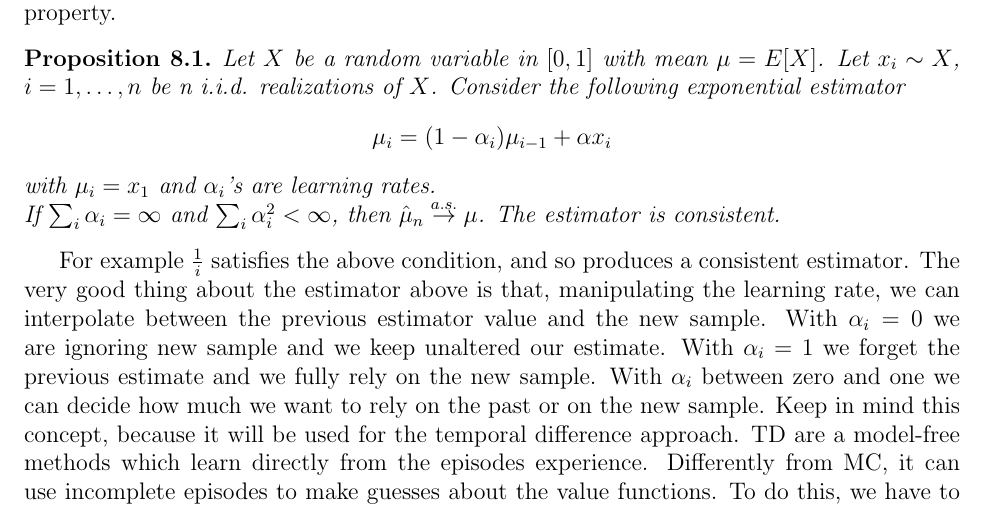
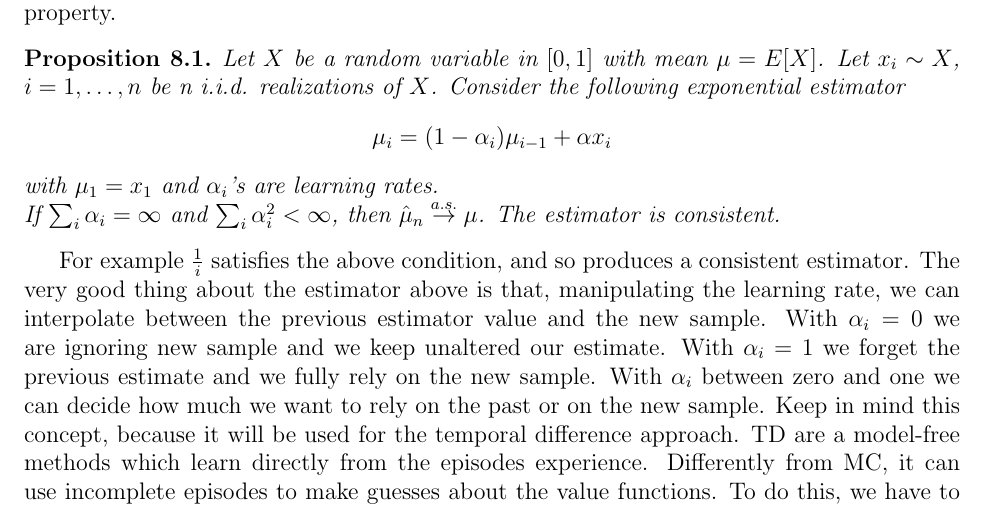
Before and after one commit to Valerio-Colombo/Machine_Learning-Summary, a LaTeX document (main.tex, which reads sections/RLFinite.tex): part of page 101 of 124, cut so that both start at the same text. Compiled offline with pdfLaTeX.

Commit message:
fix minor error

```diff
--- a/sections/RLFinite.tex
+++ b/sections/RLFinite.tex
@@ -148,7 +148,7 @@ Before explaining this new algorithm, it's worth recalling a very important lear
     \begin{equation*}
         \mu_i = (1-\alpha_i) \mu_{i-1} + \alpha x_i
     \end{equation*}
-    with $\mu_i=x_1$ and $\alpha_i$'s are learning rates.
+    with $\mu_1=x_1$ and $\alpha_i$'s are learning rates.
     \newline
     If $\sum_i \alpha_i = \infty$ and $\sum_i \alpha_i^2 < \infty$, then $\hat{\mu}_n \overset{a.s.}{\rightarrow} \mu$. The estimator is consistent.
 \end{proposition}
```
